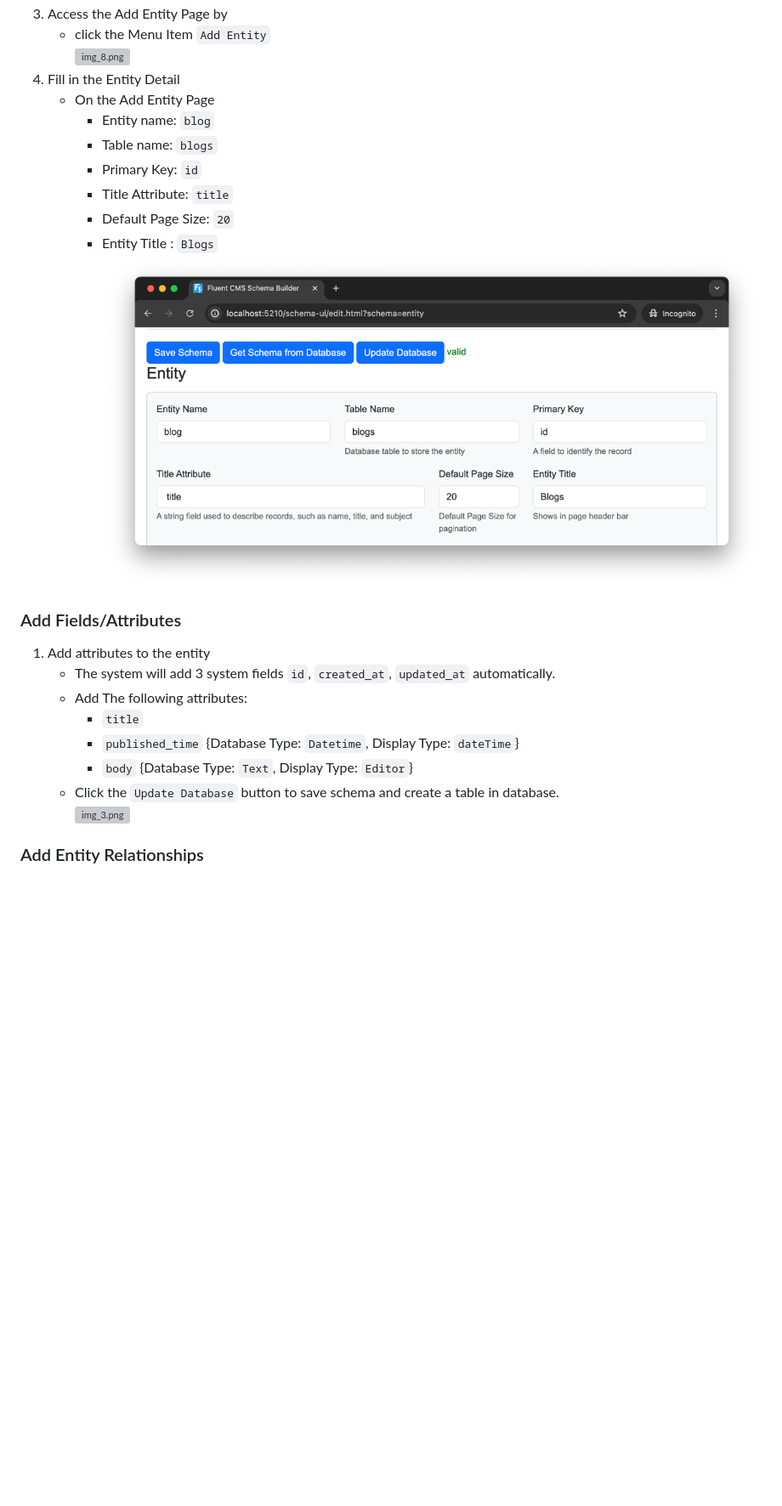
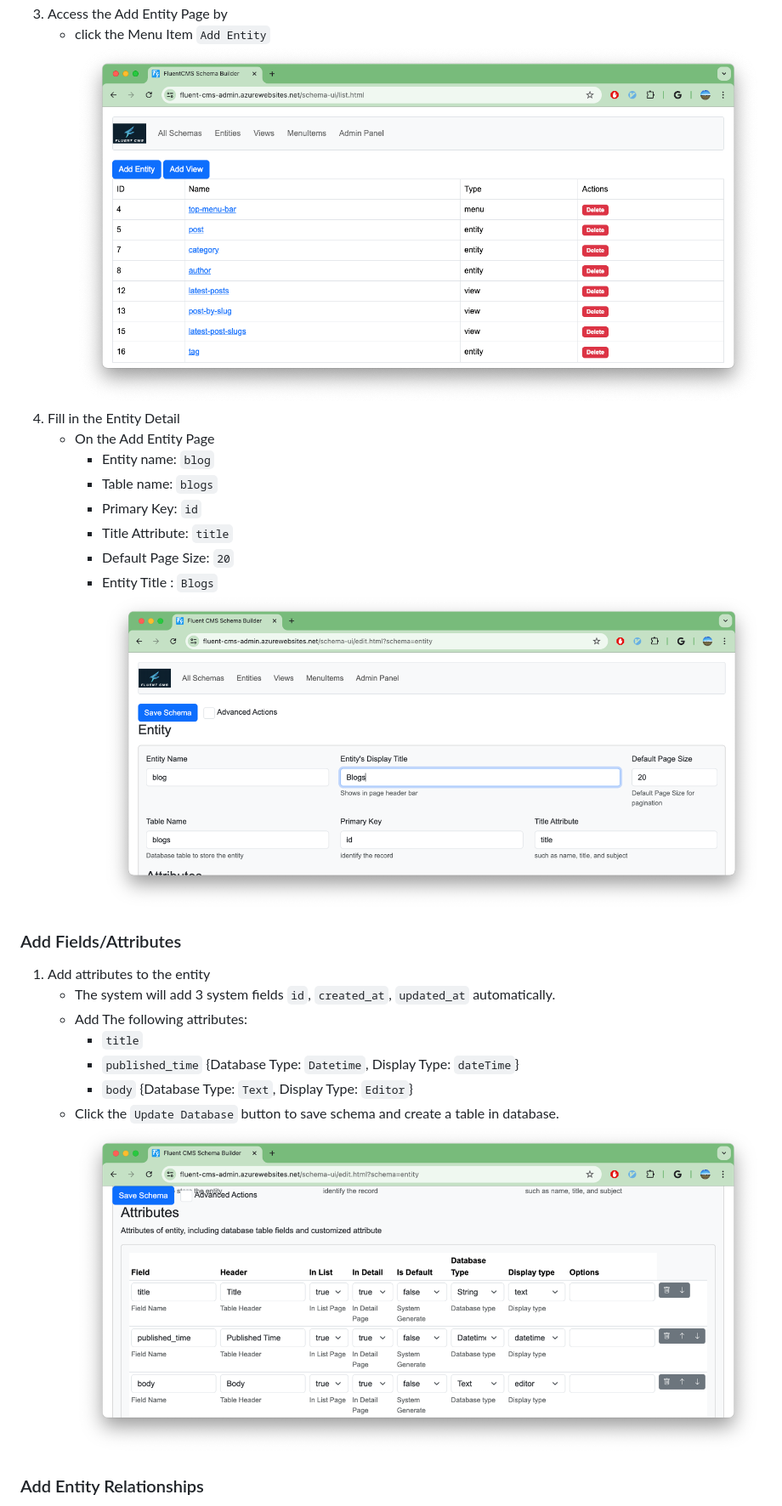
Before and after one commit to dihoat1je/formcms, a Markdown page: doc/Quickstart.md, the part around one of its changes. Shown at 85% size. Rendered like a GitHub page; pictures changed too: doc/img_6.png (added), doc/img_7.png (added), doc/img_8.png (added); blank space fills up the shorter version; grey boxes are pictures that could not be loaded.

Commit message:
update readme screenshot

```diff
--- a/doc/Quickstart.md
+++ b/doc/Quickstart.md
@@ -18,7 +18,7 @@ With Fluent CMS, there's no need for coding—just some configuration.
       ![img.png](screenshots/admin_panel_home.png)
 3. Access the Add Entity Page by
     - click the Menu Item  `Add Entity`
-      ![img_8.png](screenshots/schema_builder_home.png)
+   ![img_6.png](img_6.png)
 4. Fill in the Entity Detail
     - On the Add Entity Page
         - Entity name: `blog`
@@ -27,7 +27,7 @@ With Fluent CMS, there's no need for coding—just some configuration.
         - Title Attribute: `title`
         - Default Page Size: `20`
         - Entity Title : `Blogs`
-      ![img_2.png](screenshots/img_2.png)
+      ![img_7.png](img_7.png)
 ### Add Fields/Attributes
 1. Add attributes to the entity
     - The system will add 3 system fields `id`, `created_at`, `updated_at` automatically.
@@ -36,7 +36,7 @@ With Fluent CMS, there's no need for coding—just some configuration.
         - `published_time`   {Database Type: `Datetime`, Display Type: `dateTime`}
         - `body` {Database Type: `Text`, Display Type: `Editor`}
     - Click the `Update Database` button to save schema and create a table in database.
-   ![img_3.png](screenshots/img_3.png)
+   ![img_8.png](img_8.png)
 ### Add Entity Relationships
    - Add a lookup Attribute `author`
      - Field : `author`
```
Also changed, not shown: other parts of doc/Quickstart.md (+7 -7 lines), doc/img_10.png (added), doc/img_9.png (added), 9 other files.
